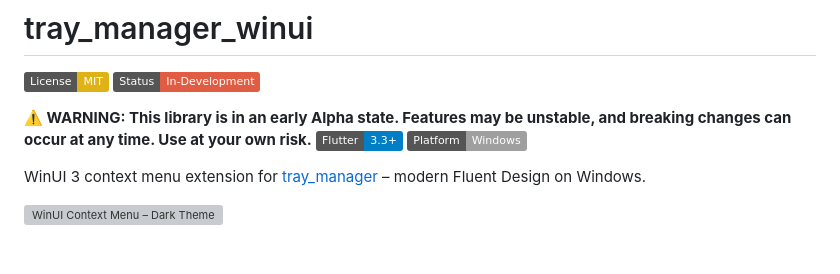
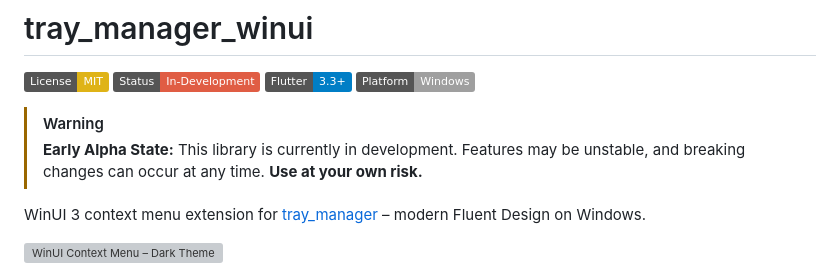
Before and after one commit to AlbertLongBong/tray_manager_winui, a Markdown page: README.md, the part around the change. Rendered like a GitHub page; badges without logos; blank space fills up the shorter version; grey boxes are pictures that could not be loaded.

```diff
--- a/README.md
+++ b/README.md
@@ -2,10 +2,11 @@
 
 [![License: MIT](https://img.shields.io/badge/License-MIT-yellow.svg)](LICENSE)
 ![Status: In Development](https://img.shields.io/badge/Status-In--Development-red.svg)
-
-**⚠️ WARNING: This library is in an early Alpha state. Features may be unstable, and breaking changes can occur at any time. Use at your own risk.**
 [![Flutter](https://img.shields.io/badge/Flutter-3.3+-blue.svg)](https://flutter.dev)
 [![Platform: Windows](https://img.shields.io/badge/Platform-Windows-lightgrey.svg)](https://docs.flutter.dev/platform-integration/windows)
+
+> [!WARNING]
+> **Early Alpha State:** This library is currently in development. Features may be unstable, and breaking changes can occur at any time. **Use at your own risk.**
 
 WinUI 3 context menu extension for [tray_manager](https://github.com/leanflutter/tray_manager) – modern Fluent Design on Windows.
 
```
